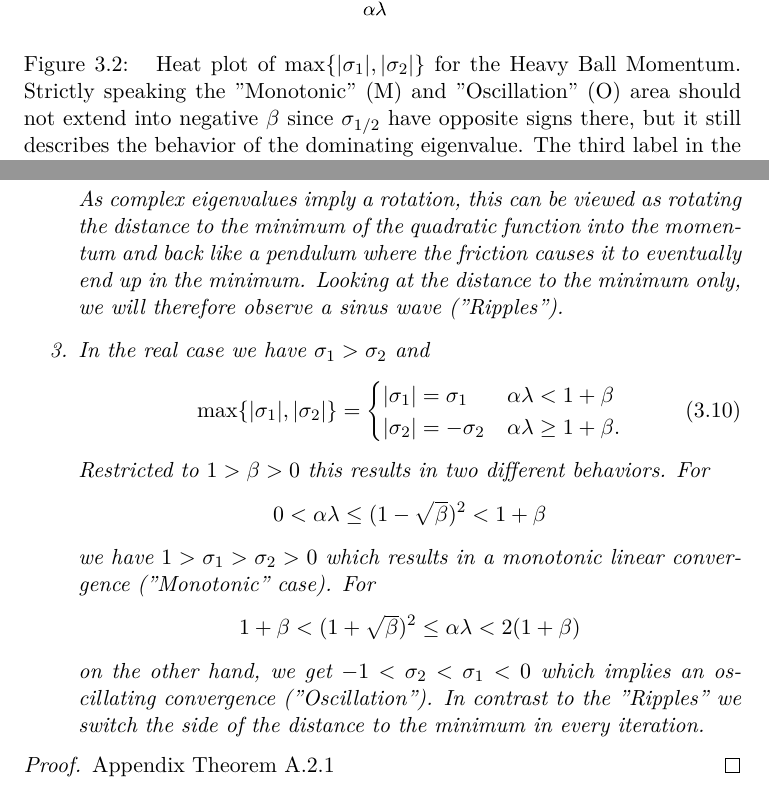
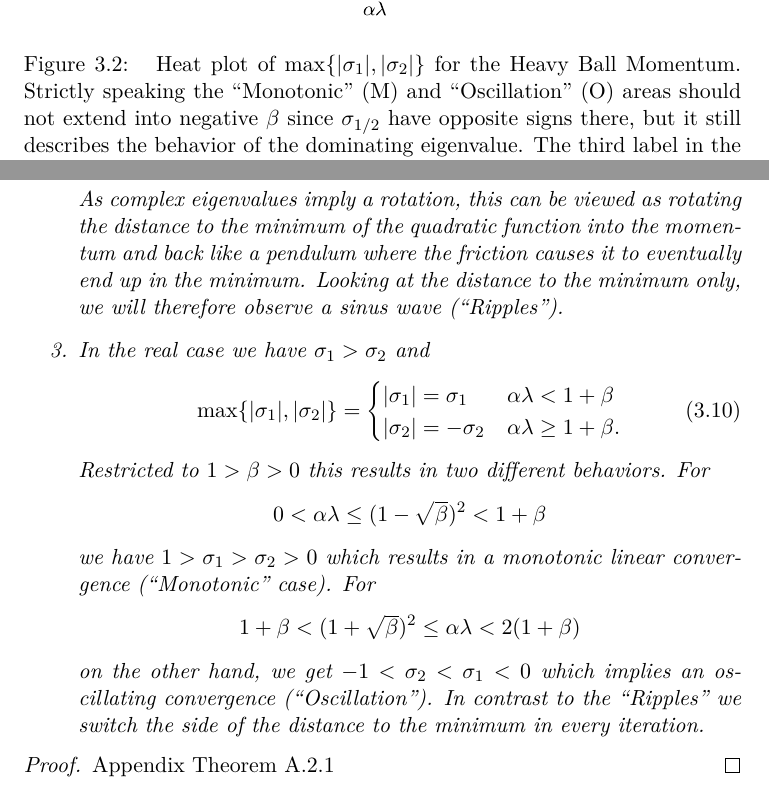
Before and after one commit to FelixBenning/masterthesis, a LaTeX thesis (Masterthesis.tex, which reads chapter/momentum.tex): two parts of pages 37 and 38 of 54, joined at a grey line, cut so that both start at the same text. Compiled offline with pdfLaTeX.

Commit message:
fix quotations

```diff
--- a/chapter/momentum.tex
+++ b/chapter/momentum.tex
@@ -285,11 +285,11 @@ appendix. We will only cover the result here.
 	\input{media/annotated_heavy_ball_rates.pdf_tex}
 	\caption{
 		Heat plot of \(\max\{|\sigma_1|,|\sigma_2|\}\) for the Heavy Ball Momentum.
-		Strictly speaking the "Monotonic" (M) and "Oscillation" (O) area should not
+		Strictly speaking the ``Monotonic" (M) and ``Oscillation" (O) areas should not
 		extend into negative \(\momCoeff\) since \(\sigma_{1/2}\)
 		have opposite signs there, but it still describes the behavior of the
 		dominating eigenvalue. The third label in the legend corresponds to the
-		remarkably sharp border of the "Ripples" area which I did not want to
+		remarkably sharp border of the ``Ripples" area which I did not want to
 		draw over. Also recall that \(\momCoeff=0\) represents SGD
 		without momentum.
 	}
@@ -340,12 +340,12 @@ appendix. We will only cover the result here.
 			0<\lrSq\hesseEV \le (1-\sqrt{\momCoeff})^2 < 1+\momCoeff
 		\end{align*}
 		we have \(1>\sigma_1 > \sigma_2 > 0\) which results in a monotonic
-		linear convergence ("Monotonic" case). For
+		linear convergence (``Monotonic" case). For
 		\begin{align*}
 			1+\momCoeff < (1+\sqrt{\momCoeff})^2\le \lrSq\hesseEV < 2(1+\momCoeff)
 		\end{align*}
 		on the other hand, we get \(-1 < \sigma_2 < \sigma_1 < 0\) which implies
-		an oscillating convergence ("Oscillation"). In contrast to the "Ripples"
+		an oscillating convergence (``Oscillation"). In contrast to the ``Ripples"
 		we switch the side of the distance to the minimum in every iteration.
 	\end{enumerate}
 \end{theorem}
```
Also changed, not shown: chapter/momentum.tex (33 more changed lines).
